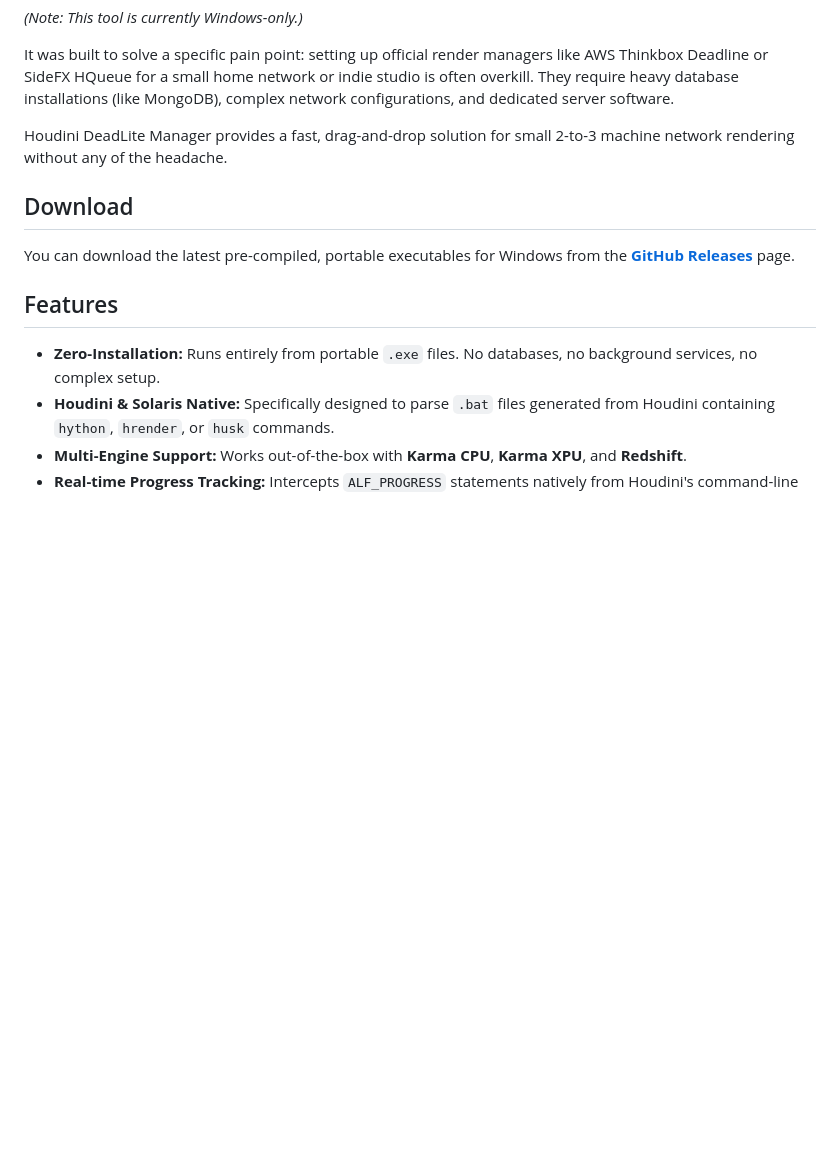
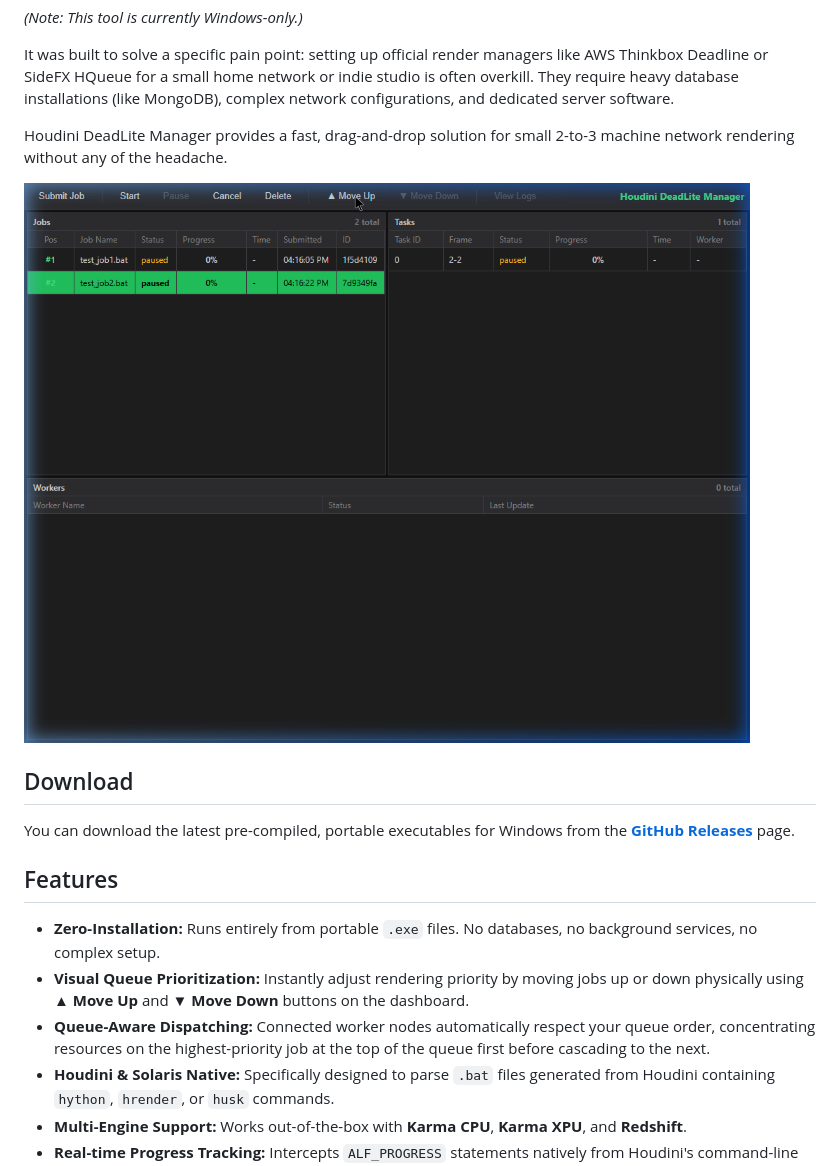
Before and after one commit to cmolfino-lab/cmolfino-lab-Houdini-DeadLite-Manager, a Markdown page: README.md, the part around the change. GitHub-like rendering; pictures changed too: screenshot.png (added); blank space fills up the shorter version.

Commit message:
Priority Feature

```diff
--- a/README.md
+++ b/README.md
@@ -8,12 +8,16 @@ It was built to solve a specific pain point: setting up official render managers
 
 Houdini DeadLite Manager provides a fast, drag-and-drop solution for small 2-to-3 machine network rendering without any of the headache.
 
+![Houdini DeadLite Manager Dashboard](screenshot.png)
+
 ## Download
 You can download the latest pre-compiled, portable executables for Windows from the **[GitHub Releases](https://github.com/cmolfino-lab/cmolfino-lab-Houdini-DeadLite-Manager/releases)** page.
 
 
 ## Features
 * **Zero-Installation:** Runs entirely from portable `.exe` files. No databases, no background services, no complex setup.
+* **Visual Queue Prioritization:** Instantly adjust rendering priority by moving jobs up or down physically using **▲ Move Up** and **▼ Move Down** buttons on the dashboard.
+* **Queue-Aware Dispatching:** Connected worker nodes automatically respect your queue order, concentrating resources on the highest-priority job at the top of the queue first before cascading to the next.
 * **Houdini & Solaris Native:** Specifically designed to parse `.bat` files generated from Houdini containing `hython`, `hrender`, or `husk` commands.
 * **Multi-Engine Support:** Works out-of-the-box with **Karma CPU**, **Karma XPU**, and **Redshift**.
 * **Real-time Progress Tracking:** Intercepts `ALF_PROGRESS` statements natively from Houdini's command-line tools to provide live, dynamic progress bars in the UI.
```
Also changed, not shown: 5 other files.
